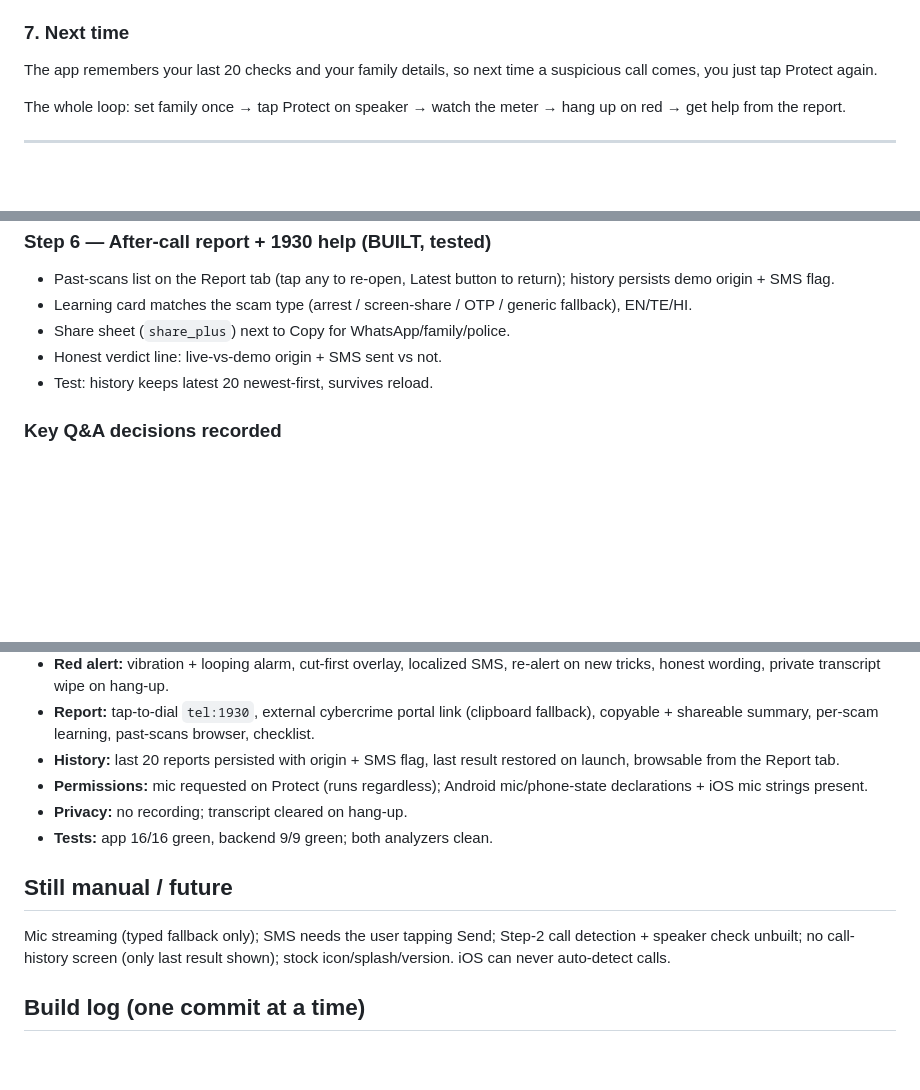
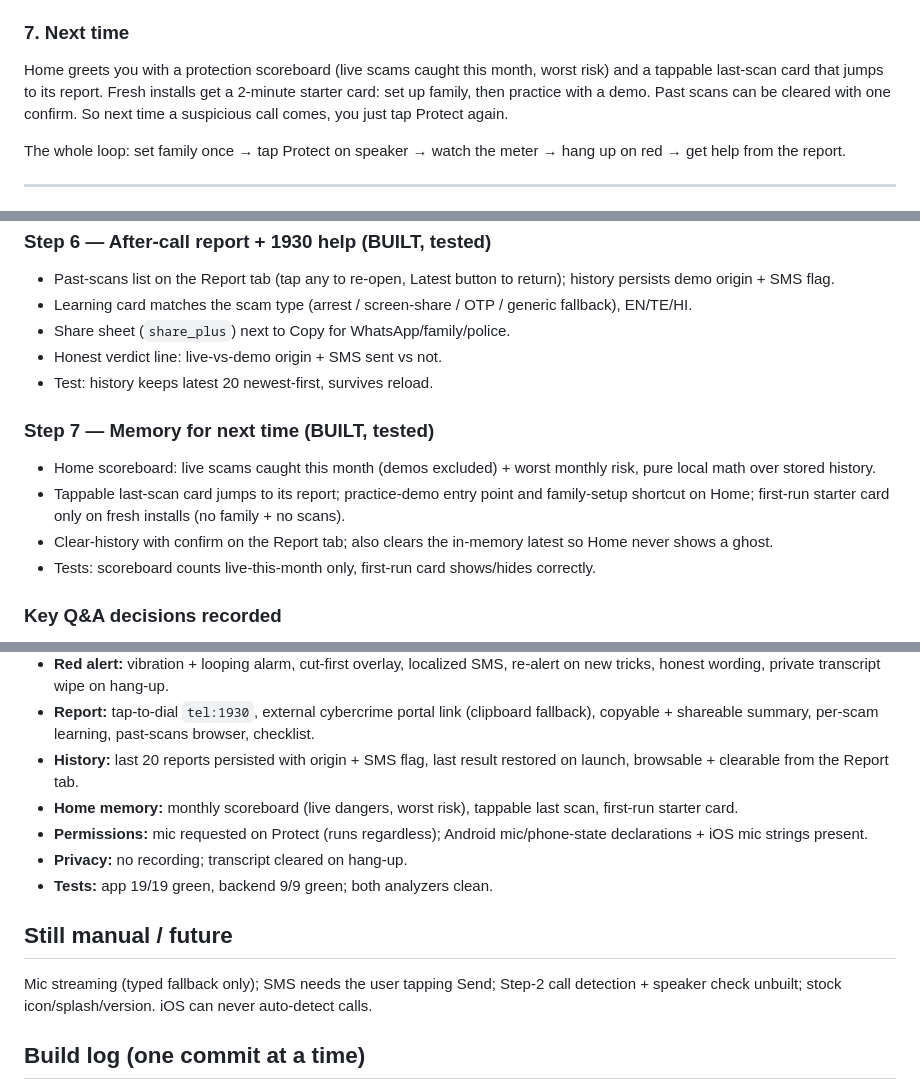
Before and after one commit to Kartheek18153/Kavach, a Markdown page: WORKFLOW.md, 3 parts joined by grey strips. Rendered like a GitHub page; blank space fills up the shorter version.

Commit message:
Update WORKFLOW.md with Step 7

```diff
--- a/WORKFLOW.md
+++ b/WORKFLOW.md
@@ -61,8 +61,11 @@ it straight to WhatsApp/family/police. Below sits the list of your
 past scans — tap any to re-open it.
 
 ### 7. Next time
-The app remembers your last 20 checks and your family details, so next
-time a suspicious call comes, you just tap Protect again.
+Home greets you with a protection scoreboard (live scams caught this
+month, worst risk) and a tappable last-scan card that jumps to its
+report. Fresh installs get a 2-minute starter card: set up family, then
+practice with a demo. Past scans can be cleared with one confirm. So
+next time a suspicious call comes, you just tap Protect again.
 
 The whole loop: set family once → tap Protect on speaker →
 watch the meter → hang up on red → get help from the report.
@@ -143,6 +146,17 @@ watch the meter → hang up on red → get help from the report.
 - Honest verdict line: live-vs-demo origin + SMS sent vs not.
 - Test: history keeps latest 20 newest-first, survives reload.
 
+### Step 7 — Memory for next time (BUILT, tested)
+- Home scoreboard: live scams caught this month (demos excluded) +
+  worst monthly risk, pure local math over stored history.
+- Tappable last-scan card jumps to its report; practice-demo entry
+  point and family-setup shortcut on Home; first-run starter card only
+  on fresh installs (no family + no scans).
+- Clear-history with confirm on the Report tab; also clears the
+  in-memory latest so Home never shows a ghost.
+- Tests: scoreboard counts live-this-month only, first-run card
+  shows/hides correctly.
+
 ### Key Q&A decisions recorded
 - **AI or not:** decided NO. Scammer controls the transcript (spoken
   prompt-injection), cloud AI breaks the never-uploads promise, needs
@@ -191,17 +205,18 @@ watch the meter → hang up on red → get help from the report.
   (clipboard fallback), copyable + shareable summary, per-scam learning,
   past-scans browser, checklist.
 - **History:** last 20 reports persisted with origin + SMS flag, last
-  result restored on launch, browsable from the Report tab.
+  result restored on launch, browsable + clearable from the Report tab.
+- **Home memory:** monthly scoreboard (live dangers, worst risk),
+  tappable last scan, first-run starter card.
 - **Permissions:** mic requested on Protect (runs regardless);
   Android mic/phone-state declarations + iOS mic strings present.
 - **Privacy:** no recording; transcript cleared on hang-up.
-- **Tests:** app 16/16 green, backend 9/9 green; both analyzers clean.
+- **Tests:** app 19/19 green, backend 9/9 green; both analyzers clean.
 
 ## Still manual / future
 Mic streaming (typed fallback only); SMS needs the user tapping Send;
-Step-2 call detection + speaker check unbuilt; no call-history screen
-(only last result shown); stock icon/splash/version. iOS can never
-auto-detect calls.
+Step-2 call detection + speaker check unbuilt; stock icon/splash/version.
+iOS can never auto-detect calls.
 
 ## Build log (one commit at a time)
 1. `f6a7214` Remove Telegram alerts from backend
```
Also changed, not shown: other parts of WORKFLOW.md (+3 -1 lines).
